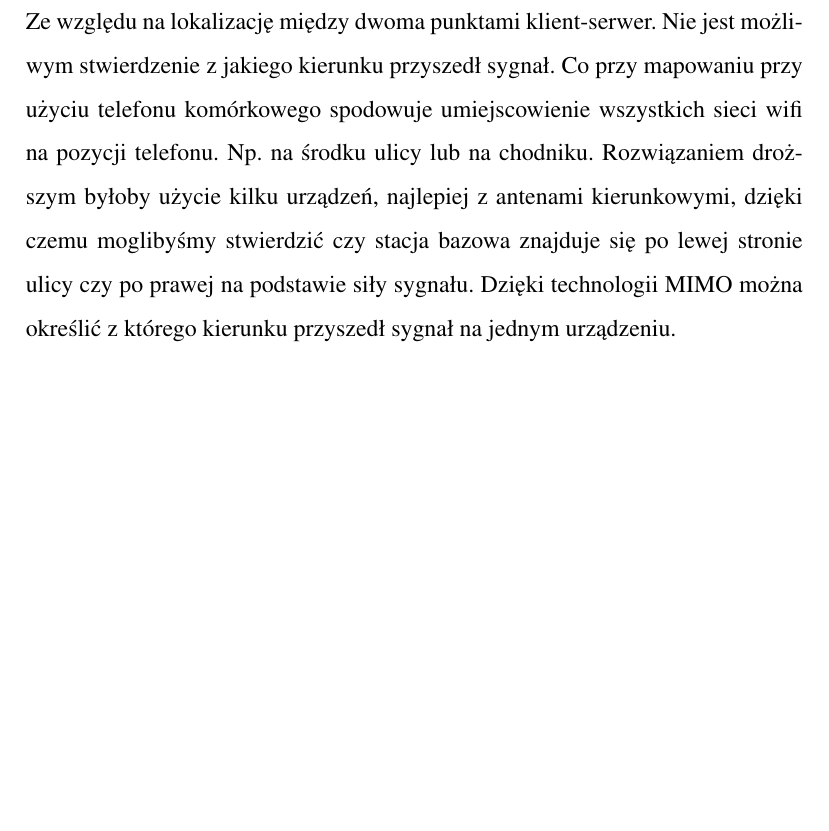
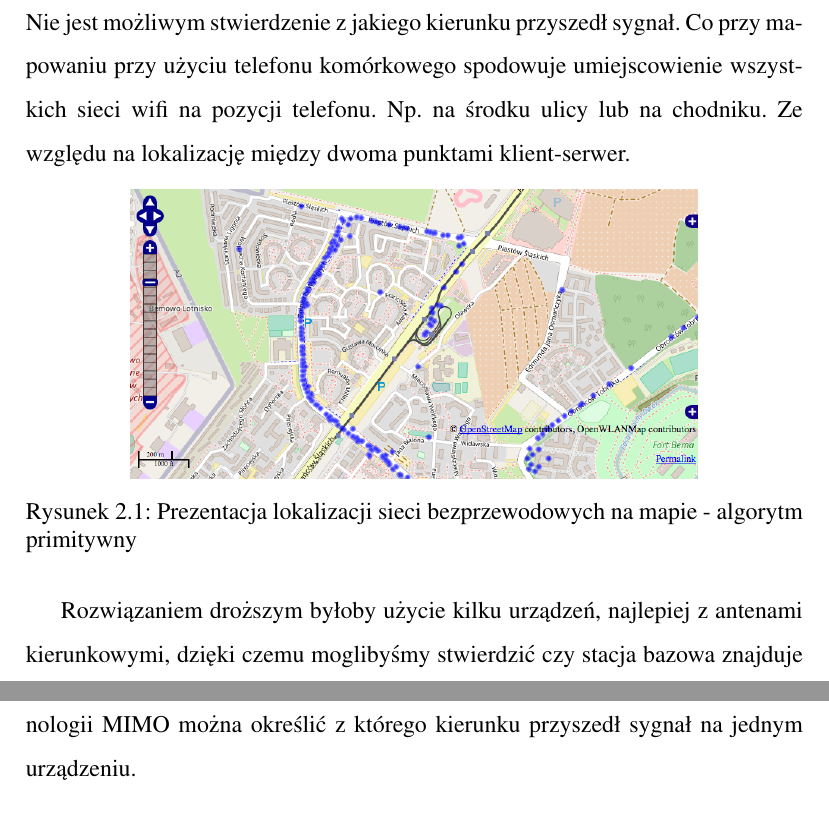
Before and after one commit to ipepe/latex-thesis-s10623, a LaTeX thesis (main.tex, which reads _Praktyka.tex): part of page 28 of 32 before the commit and two parts of pages 28 and 29 of 32 after it, the two joined at a grey line, cut so that both start at the same text, the shorter picture padded with empty space. Compiled offline with pdfLaTeX.

Commit message:
More Praktyka

```diff
--- a/_Praktyka.tex
+++ b/_Praktyka.tex
@@ -116,8 +116,18 @@ Google zaproponowało dopisywanie do końca nazwy sieci \_nomap (z ang. nie mapu
 %\subsubsection{Zbieranie nazw sieci wifi}
 %Prawo w stanach zabrania jakieś źródła czy cuś
 \subsubsection{Problem z określeniem lokalizacji}
-Ze względu na lokalizację między dwoma punktami klient-serwer. Nie jest możliwym stwierdzenie z jakiego kierunku przyszedł sygnał. Co przy mapowaniu przy użyciu telefonu komórkowego spodowuje umiejscowienie wszystkich sieci wifi na pozycji telefonu. Np. na środku ulicy lub na chodniku.
+Nie jest możliwym stwierdzenie z jakiego kierunku przyszedł sygnał. Co przy mapowaniu przy użyciu telefonu komórkowego spodowuje umiejscowienie wszystkich sieci wifi na pozycji telefonu. Np. na środku ulicy lub na chodniku.
+Ze względu na lokalizację między dwoma punktami klient-serwer.
 % widać to świetnie na tej mapie: http://owm.vreeken.net/map/
+% zrobić obraze
+
+\begin{figure}[h!]
+  \centering
+    \includegraphics[width=10cm]{images/poor-scan-result}
+  \caption{Prezentacja lokalizacji sieci bezprzewodowych na mapie - algorytm primitywny}
+  \label{fig:warsaw10kmRadius}
+\end{figure}
+
 Rozwiązaniem droższym byłoby użycie kilku urządzeń, najlepiej z antenami kierunkowymi, dzięki czemu moglibyśmy stwierdzić czy stacja bazowa znajduje się po lewej stronie ulicy czy po prawej na podstawie siły sygnału.
 Dzięki technologii MIMO można określić z którego kierunku przyszedł sygnał na jednym urządzeniu.
 
```
